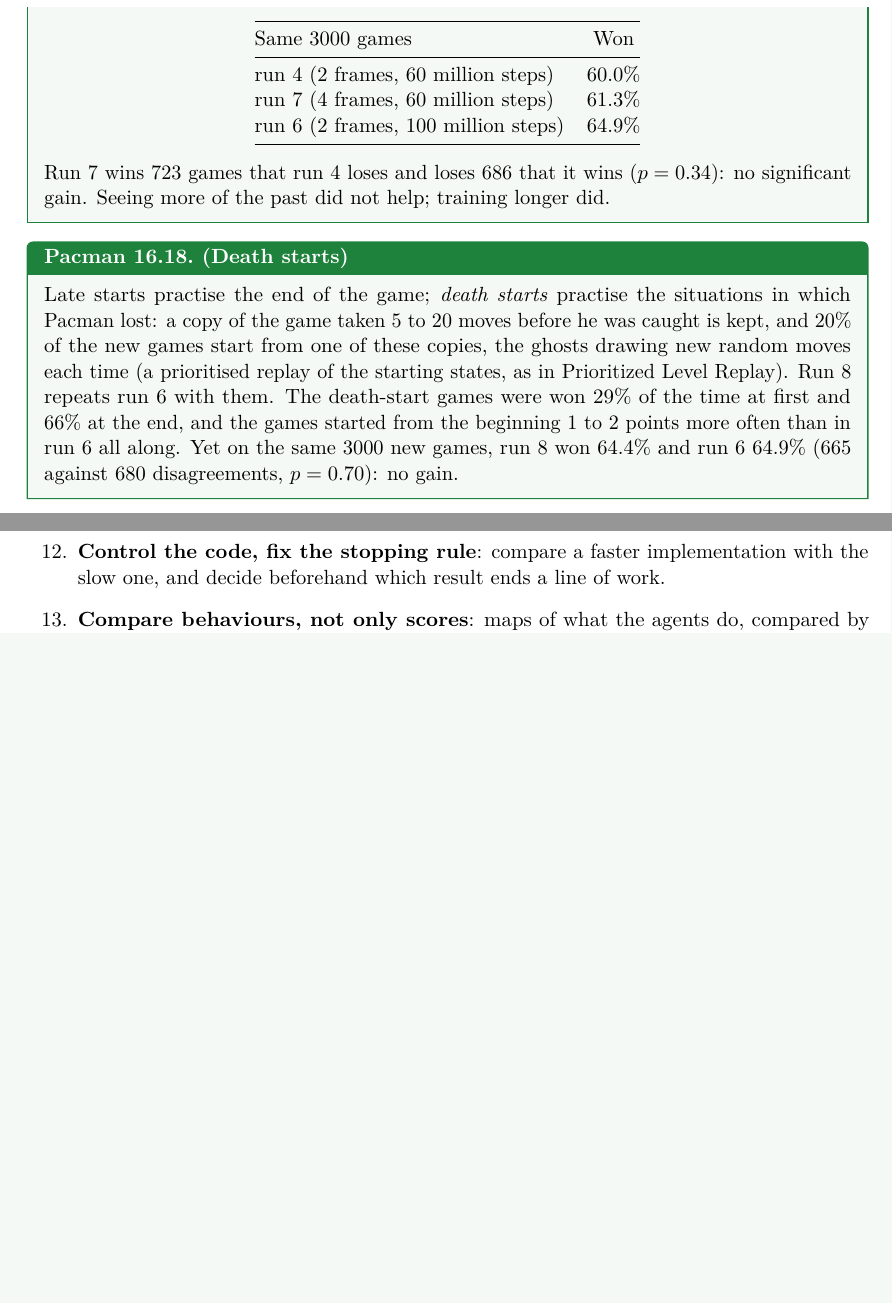
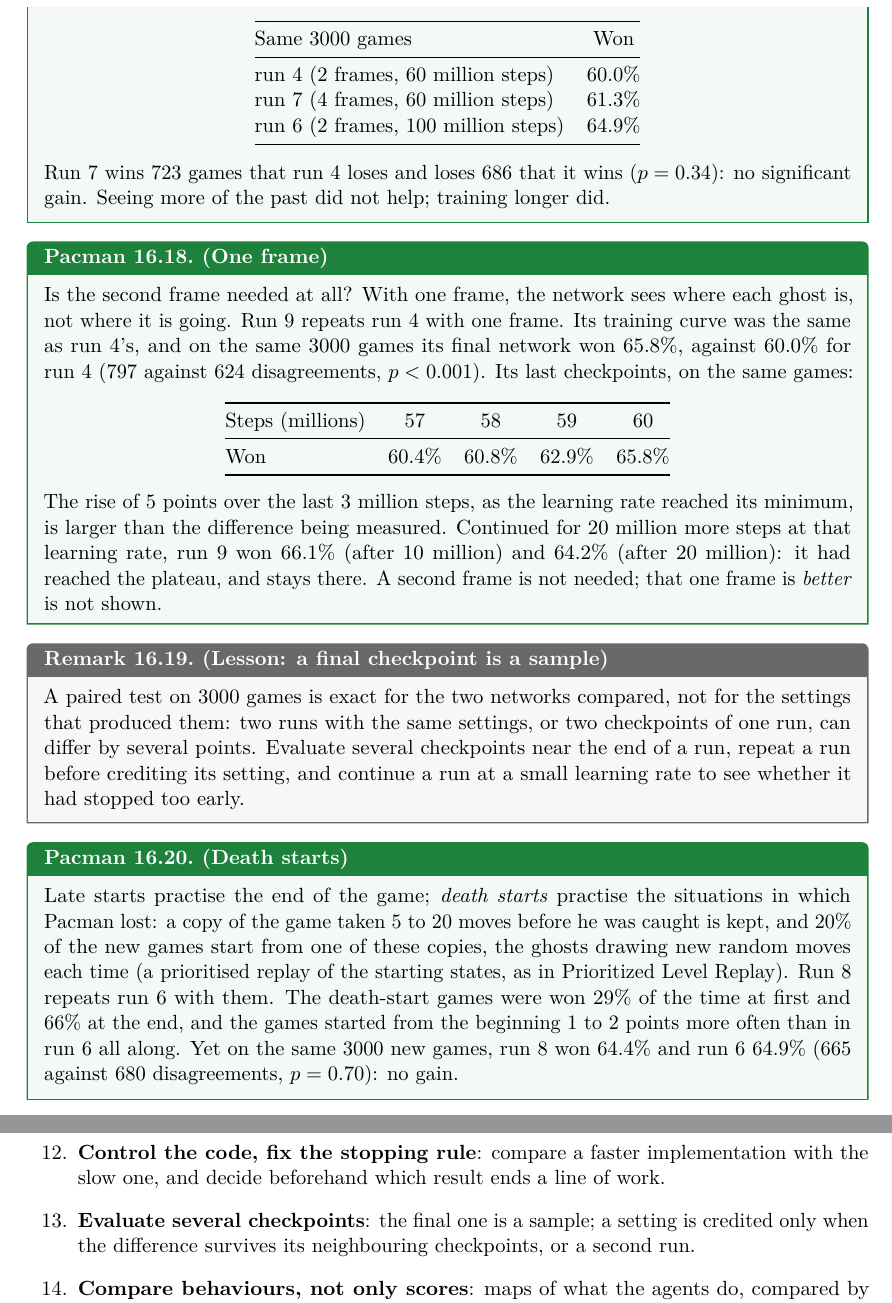
Before and after one commit to CL-BZH/Pacman, a LaTeX thesis (Course/rl_with_pacman.tex, which reads Course/chapters/ch16_v2_project.tex): two parts of pages 118 and 121 of 122, joined at a grey line, cut so that both start at the same text, the shorter picture padded with empty space. The pictures show the PDF file Course/rl_with_pacman.pdf that the author committed with the source.

Commit message:
v2 run 9 (1 frame): 65.8%, but its last checkpoints 60.4-62.9%; continued 20M steps at the final learning rate: 64-66%
README: one frame, the continuation, lessons 12 and 13. Chapter 16: box 'One frame',
lesson 'a final checkpoint is a sample', methods list.

```diff
--- a/Course/chapters/ch16_v2_project.tex
+++ b/Course/chapters/ch16_v2_project.tex
@@ -457,6 +457,38 @@ time, on a machine with more cores.
   training longer did.
 \end{pacman}
 
+\begin{pacman}{One frame}{one-frame}
+  Is the second frame needed at all? With one frame, the network sees where
+  each ghost is, not where it is going. Run~9 repeats run~4 with one frame.
+  Its training curve was the same as run~4's, and on the same $3000$ games
+  its final network won $65.8\%$, against $60.0\%$ for run~4 ($797$ against
+  $624$ disagreements, $p < 0.001$). Its last checkpoints, on the same games:
+  \begin{center}
+    \begin{tabular}{@{}lcccc@{}}
+      \toprule
+      Steps (millions) & $57$ & $58$ & $59$ & $60$ \\
+      \midrule
+      Won & $60.4\%$ & $60.8\%$ & $62.9\%$ & $65.8\%$ \\
+      \bottomrule
+    \end{tabular}
+  \end{center}
+  The rise of $5$ points over the last $3$ million steps, as the learning
+  rate reached its minimum, is larger than the difference being measured.
+  Continued for $20$ million more steps at that learning rate, run~9 won
+  $66.1\%$ (after $10$ million) and $64.2\%$ (after $20$ million): it had
+  reached the plateau, and stays there. A second frame is not needed; that
+  one frame is \emph{better} is not shown.
+\end{pacman}
+
+\begin{remark}{Lesson: a final checkpoint is a sample}{lesson-checkpoint}
+  A paired test on $3000$ games is exact for the two networks compared, not
+  for the settings that produced them: two runs with the same settings, or
+  two checkpoints of one run, can differ by several points. Evaluate several
+  checkpoints near the end of a run, repeat a run before crediting its
+  setting, and continue a run at a small learning rate to see whether it had
+  stopped too early.
+\end{remark}
+
 \begin{pacman}{Death starts}{death-starts}
   Late starts practise the end of the game; \emph{death starts} practise the
   situations in which Pacman lost: a copy of the game taken $5$ to $20$ moves
@@ -644,6 +676,9 @@ points. The methods, in the order they were needed:
   \item \textbf{Control the code, fix the stopping rule}: compare a faster
     implementation with the slow one, and decide beforehand which result
     ends a line of work.
+  \item \textbf{Evaluate several checkpoints}: the final one is a sample;
+    a setting is credited only when the difference survives its
+    neighbouring checkpoints, or a second run.
   \item \textbf{Compare behaviours, not only scores}: maps of what the
     agents do, compared by correlation against a split-half reference, and
     common losses against the independent expectation.
```
Also changed, not shown: Course/rl_with_pacman.pdf, README.md.
